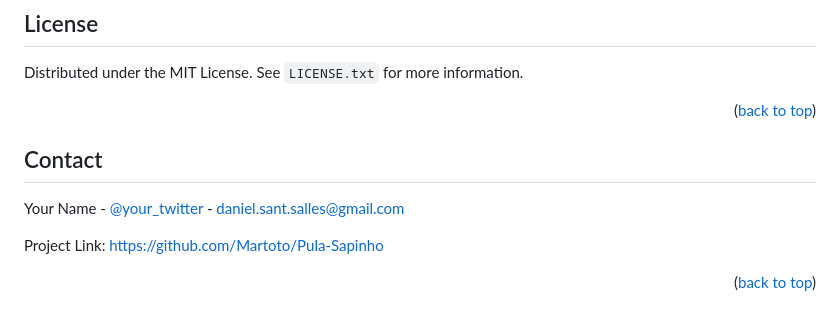
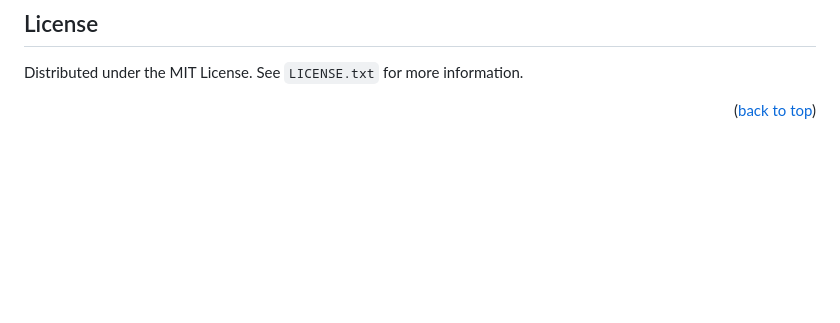
Before and after one commit to Martoto/Pula-Sapinho, a Markdown page: README.md, the part around the change. Rendered like a GitHub page; blank space fills up the shorter version.

```diff
--- a/README.md
+++ b/README.md
@@ -93,14 +93,6 @@ Distributed under the MIT License. See `LICENSE.txt` for more information.
 
 
 
-<!-- CONTACT -->
-## Contact
-
-Your Name - [@your_twitter](https://twitter.com/your_username) - daniel.sant.salles@gmail.com
-
-Project Link: [https://github.com/Martoto/Pula-Sapinho](https://github.com/Martoto/Pula-Sapinho)
-
-<p align="right">(<a href="#readme-top">back to top</a>)</p>
 
 
 
```
